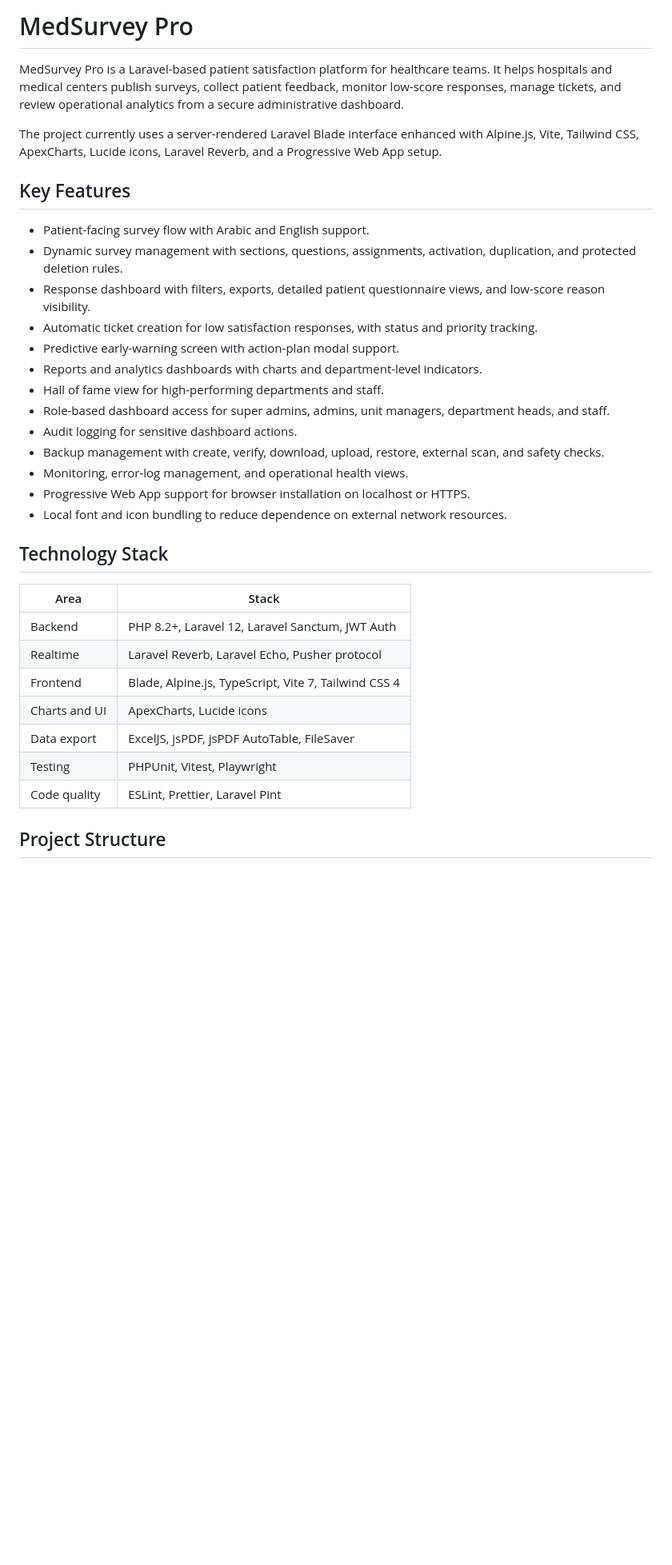
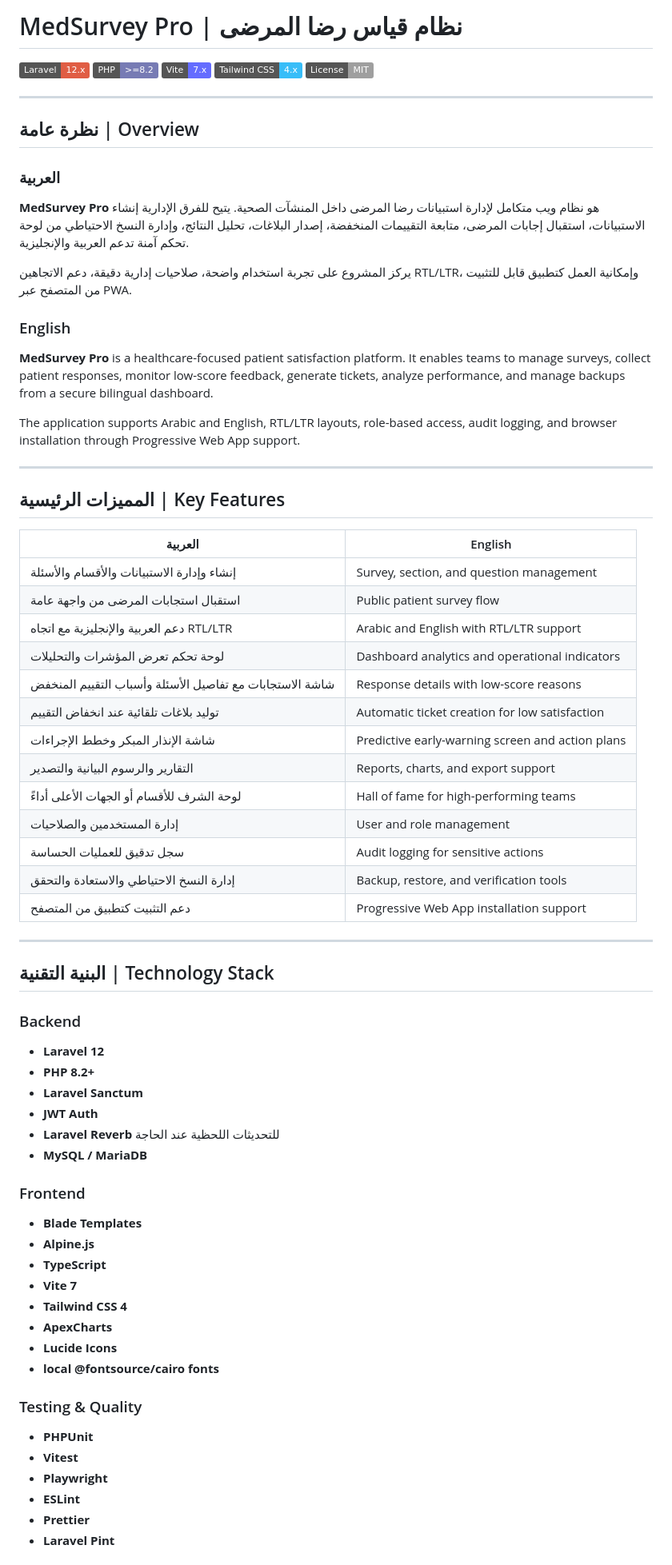
Before and after one commit to aseelalezi-sudo/MedSurvey-Pro, a Markdown page: README.md, the part around one of its changes. Shown at 80% size. Rendered like a GitHub page; badges without logos; blank space fills up the shorter version.

Commit message:
docs: update installation instructions and project overview in README

```diff
--- a/README.md
+++ b/README.md
@@ -1,35 +1,77 @@
-# MedSurvey Pro
+# MedSurvey Pro | نظام قياس رضا المرضى
 
-MedSurvey Pro is a Laravel-based patient satisfaction platform for healthcare teams. It helps hospitals and medical centers publish surveys, collect patient feedback, monitor low-score responses, manage tickets, and review operational analytics from a secure administrative dashboard.
+[![Laravel](https://img.shields.io/badge/Laravel-12.x-red.svg)](https://laravel.com/)
+[![PHP](https://img.shields.io/badge/PHP-%3E%3D8.2-777bb4.svg)](https://php.net/)
+[![Vite](https://img.shields.io/badge/Vite-7.x-646cff.svg)](https://vite.dev/)
+[![Tailwind CSS](https://img.shields.io/badge/Tailwind_CSS-4.x-38bdf8.svg)](https://tailwindcss.com/)
+[![License](https://img.shields.io/badge/License-MIT-lightgrey.svg)](#license--الترخيص)
 
-The project currently uses a server-rendered Laravel Blade interface enhanced with Alpine.js, Vite, Tailwind CSS, ApexCharts, Lucide icons, Laravel Reverb, and a Progressive Web App setup.
+---
 
-## Key Features
+## نظرة عامة | Overview
 
-- Patient-facing survey flow with Arabic and English support.
-- Dynamic survey management with sections, questions, assignments, activation, duplication, and protected deletion rules.
-- Response dashboard with filters, exports, detailed patient questionnaire views, and low-score reason visibility.
-- Automatic ticket creation for low satisfaction responses, with status and priority tracking.
-- Predictive early-warning screen with action-plan modal support.
-- Reports and analytics dashboards with charts and department-level indicators.
-- Hall of fame view for high-performing departments and staff.
-- Role-based dashboard access for super admins, admins, unit managers, department heads, and staff.
-- Audit logging for sensitive dashboard actions.
-- Backup management with create, verify, download, upload, restore, external scan, and safety checks.
-- Monitoring, error-log management, and operational health views.
-- Progressive Web App support for browser installation on localhost or HTTPS.
-- Local font and icon bundling to reduce dependence on external network resources.
+### العربية
 
-## Technology Stack
+**MedSurvey Pro** هو نظام ويب متكامل لإدارة استبيانات رضا المرضى داخل المنشآت الصحية. يتيح للفرق الإدارية إنشاء الاستبيانات، استقبال إجابات المرضى، متابعة التقييمات المنخفضة، إصدار البلاغات، تحليل النتائج، وإدارة النسخ الاحتياطي من لوحة تحكم آمنة تدعم العربية والإنجليزية.
 
-| Area | Stack |
+يركز المشروع على تجربة استخدام واضحة، صلاحيات إدارية دقيقة، دعم الاتجاهين RTL/LTR، وإمكانية العمل كتطبيق قابل للتثبيت من المتصفح عبر PWA.
+
+### English
+
+**MedSurvey Pro** is a healthcare-focused patient satisfaction platform. It enables teams to manage surveys, collect patient responses, monitor low-score feedback, generate tickets, analyze performance, and manage backups from a secure bilingual dashboard.
+
+The application supports Arabic and English, RTL/LTR layouts, role-based access, audit logging, and browser installation through Progressive Web App support.
+
+---
+
+## المميزات الرئيسية | Key Features
+
+| العربية | English |
 | --- | --- |
-| Backend | PHP 8.2+, Laravel 12, Laravel Sanctum, JWT Auth |
-| Realtime | Laravel Reverb, Laravel Echo, Pusher protocol |
-| Frontend | Blade, Alpine.js, TypeScript, Vite 7, Tailwind CSS 4 |
-| Charts and UI | ApexCharts, Lucide icons |
-| Data export | ExcelJS, jsPDF, jsPDF AutoTable, FileSaver |
-| Testing | PHPUnit, Vitest, Playwright |
-| Code quality | ESLint, Prettier, Laravel Pint |
+| إنشاء وإدارة الاستبيانات والأقسام والأسئلة | Survey, section, and question management |
+| استقبال استجابات المرضى من واجهة عامة | Public patient survey flow |
+| دعم العربية والإنجليزية مع اتجاه RTL/LTR | Arabic and English with RTL/LTR support |
+| لوحة تحكم تعرض المؤشرات والتحليلات | Dashboard analytics and operational indicators |
+| شاشة الاستجابات مع تفاصيل الأسئلة وأسباب التقييم المنخفض | Response details with low-score reasons |
+| توليد بلاغات تلقائية عند انخفاض التقييم | Automatic ticket creation for low satisfaction |
+| شاشة الإنذار المبكر وخطط الإجراءات | Predictive early-warning screen and action plans |
+| التقارير والرسوم البيانية والتصدير | Reports, charts, and export support |
+| لوحة الشرف للأقسام أو الجهات الأعلى أداءً | Hall of fame for high-performing teams |
+| إدارة المستخدمين والصلاحيات | User and role management |
+| سجل تدقيق للعمليات الحساسة | Audit logging for sensitive actions |
+| إدارة النسخ الاحتياطي والاستعادة والتحقق | Backup, restore, and verification tools |
+| دعم التثبيت كتطبيق من المتصفح | Progressive Web App installation support |
 
-## Project Structure
+---
+
+## البنية التقنية | Technology Stack
+
+### Backend
+
+- **Laravel 12**
+- **PHP 8.2+**
+- **Laravel Sanctum**
+- **JWT Auth**
+- **Laravel Reverb** للتحديثات اللحظية عند الحاجة
+- **MySQL / MariaDB**
+
+### Frontend
+
+- **Blade Templates**
+- **Alpine.js**
+- **TypeScript**
+- **Vite 7**
+- **Tailwind CSS 4**
+- **ApexCharts**
+- **Lucide Icons**
+- **local @fontsource/cairo fonts**
+
+### Testing & Quality
+
+- **PHPUnit**
+- **Vitest**
+- **Playwright**
+- **ESLint**
+- **Prettier**
+- **Laravel Pint**
+
```
Also changed, not shown: other parts of README.md (+125 -96 lines).
